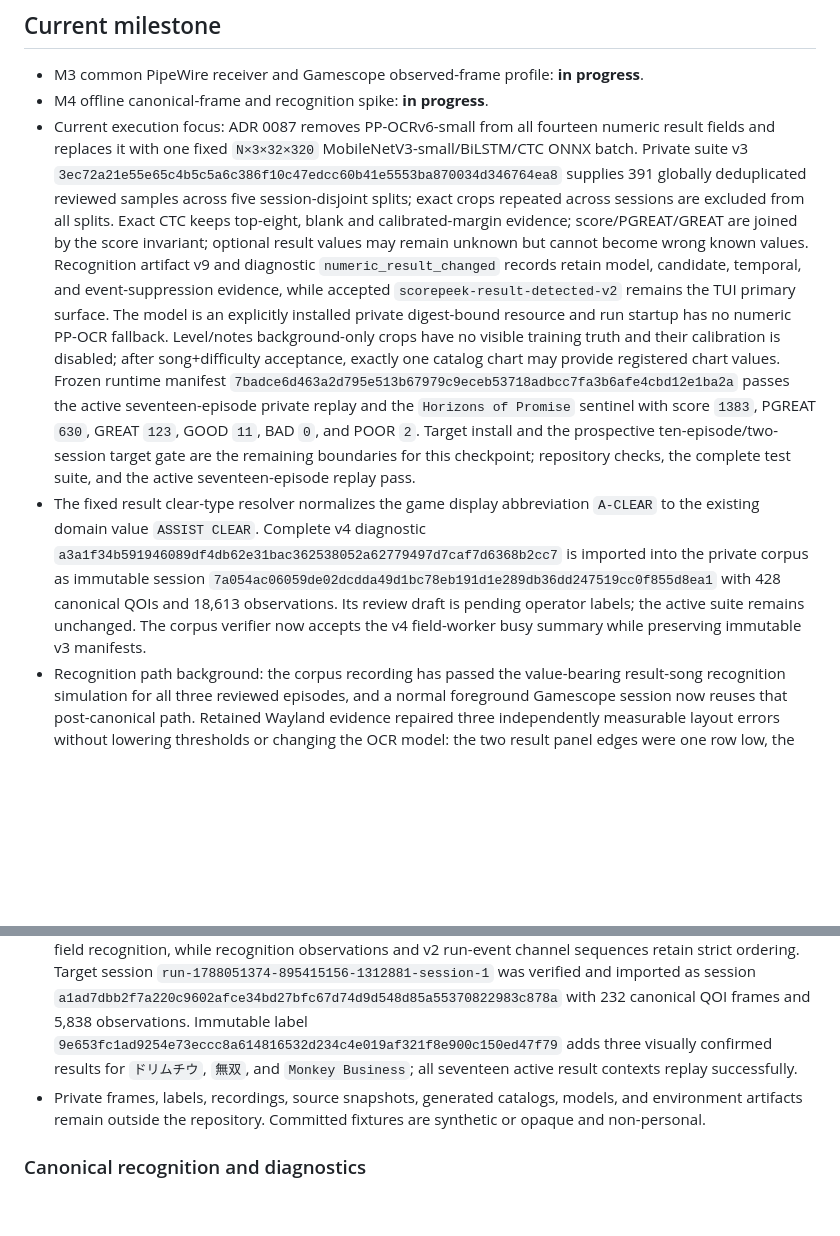
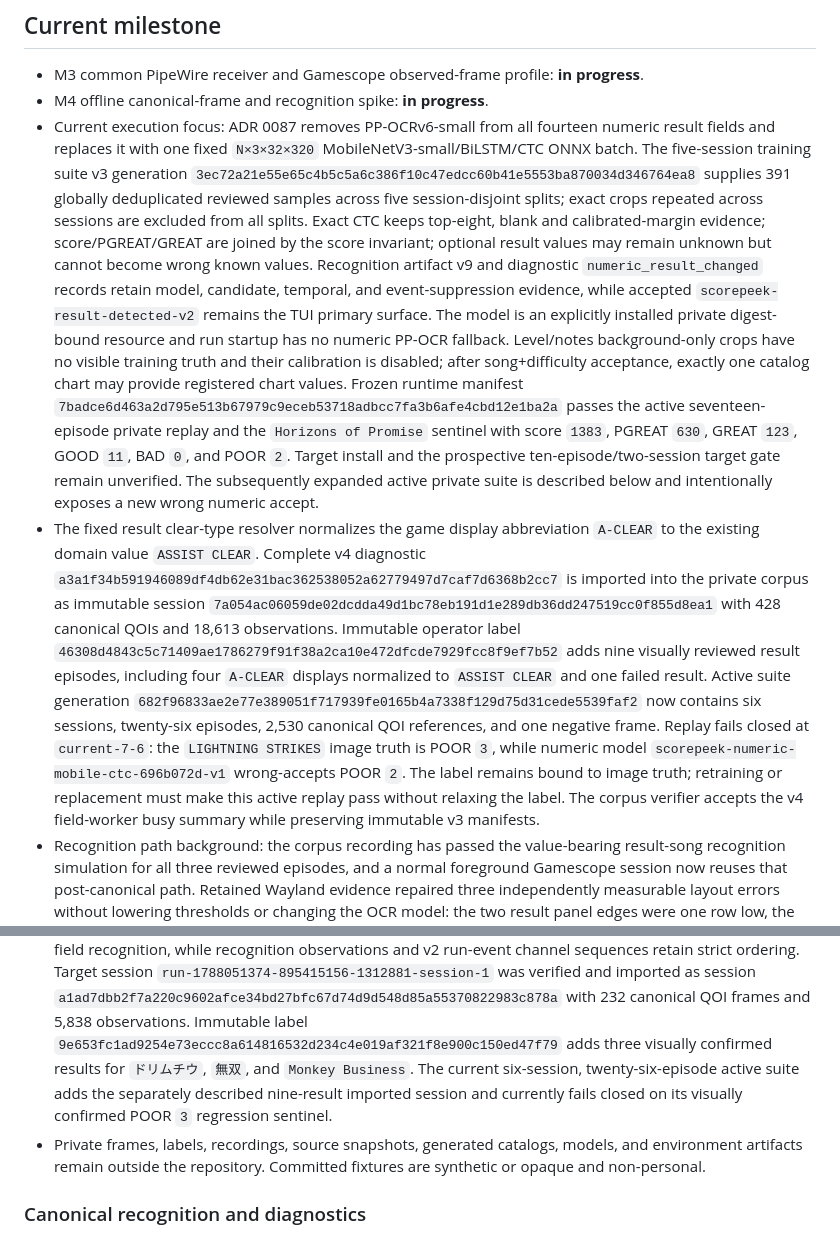
Before and after one commit to atty303/scorepeek, a Markdown page: STATUS.md, 2 parts joined by grey strips. Rendered like a GitHub page; blank space fills up the shorter version.

Commit message:
docs: record imported regression labels
Co-authored-by: Codex <codex@openai.com>

```diff
--- a/STATUS.md
+++ b/STATUS.md
@@ -10,7 +10,7 @@ the roadmap and long-lived decisions remain in `docs/plan.ja.md` and `docs/decis
 - M4 offline canonical-frame and recognition spike: **in progress**.
 - Current execution focus: ADR 0087 removes PP-OCRv6-small from all fourteen numeric result
   fields and replaces it with one fixed `N×3×32×320` MobileNetV3-small/BiLSTM/CTC ONNX batch.
-  Private suite v3
+  The five-session training suite v3 generation
   `3ec72a21e55e65c4b5c5a6c386f10c47edcc60b41e5553ba870034d346764ea8`
   supplies 391 globally deduplicated reviewed samples across five session-disjoint splits; exact
   crops repeated across sessions are excluded from all splits. Exact CTC keeps top-eight,
@@ -26,17 +26,24 @@ the roadmap and long-lived decisions remain in `docs/plan.ja.md` and `docs/decis
   `7badce6d463a2d795e513b67979c9eceb53718adbcc7fa3b6afe4cbd12e1ba2a` passes
   the active seventeen-episode private replay and the `Horizons of Promise` sentinel with score
   `1383`, PGREAT `630`, GREAT `123`, GOOD `11`, BAD `0`, and POOR `2`. Target install and the
-  prospective ten-episode/two-session target gate are the remaining boundaries for this
-  checkpoint; repository checks, the complete test suite, and the active seventeen-episode replay
-  pass.
+  prospective ten-episode/two-session target gate remain unverified. The subsequently expanded
+  active private suite is described below and intentionally exposes a new wrong numeric accept.
 - The fixed result clear-type resolver normalizes the game display abbreviation `A-CLEAR` to the
   existing domain value `ASSIST CLEAR`. Complete v4 diagnostic
   `a3a1f34b591946089df4db62e31bac362538052a62779497d7caf7d6368b2cc7` is imported into the
   private corpus as immutable session
   `7a054ac06059de02dcdda49d1bc78eb191d1e289db36dd247519cc0f855d8ea1` with 428 canonical QOIs
-  and 18,613 observations. Its review draft is pending operator labels; the active suite remains
-  unchanged. The corpus verifier now accepts the v4 field-worker busy summary while preserving
-  immutable v3 manifests.
+  and 18,613 observations. Immutable operator label
+  `46308d4843c5c71409ae1786279f91f38a2ca10e472dfcde7929fcc8f9ef7b52` adds nine visually
+  reviewed result episodes, including four `A-CLEAR` displays normalized to `ASSIST CLEAR` and
+  one failed result. Active suite generation
+  `682f96833ae2e77e389051f717939fe0165b4a7338f129d75d31cede5539faf2` now contains six
+  sessions, twenty-six episodes, 2,530 canonical QOI references, and one negative frame. Replay
+  fails closed at `current-7-6`: the `LIGHTNING STRIKES` image truth is POOR `3`, while numeric
+  model `scorepeek-numeric-mobile-ctc-696b072d-v1` wrong-accepts POOR `2`. The label remains bound
+  to image truth; retraining or replacement must make this active replay pass without relaxing the
+  label. The corpus verifier accepts the v4 field-worker busy summary while preserving immutable
+  v3 manifests.
 - Recognition path background: the corpus recording has passed the value-bearing result-song
   recognition simulation for all three reviewed episodes, and a normal foreground Gamescope
   session now reuses that post-canonical path. Retained Wayland evidence repaired three independently
@@ -377,8 +384,9 @@ the roadmap and long-lived decisions remain in `docs/plan.ja.md` and `docs/decis
   `a1ad7dbb2f7a220c9602afce34bd27bfc67d74d9d548d85a55370822983c878a` with 232 canonical QOI
   frames and 5,838 observations. Immutable label
   `9e653fc1ad9254e73eccc8a614816532d234c4e019af321f8e900c150ed47f79` adds three visually
-  confirmed results for `ドリムチウ`, `無双`, and `Monkey Business`; all seventeen active result
-  contexts replay successfully.
+  confirmed results for `ドリムチウ`, `無双`, and `Monkey Business`. The current six-session,
+  twenty-six-episode active suite adds the separately described nine-result imported session and
+  currently fails closed on its visually confirmed POOR `3` regression sentinel.
 - Private frames, labels, recordings, source snapshots, generated catalogs, models, and environment
   artifacts remain outside the repository. Committed fixtures are synthetic or opaque and
   non-personal.
```
